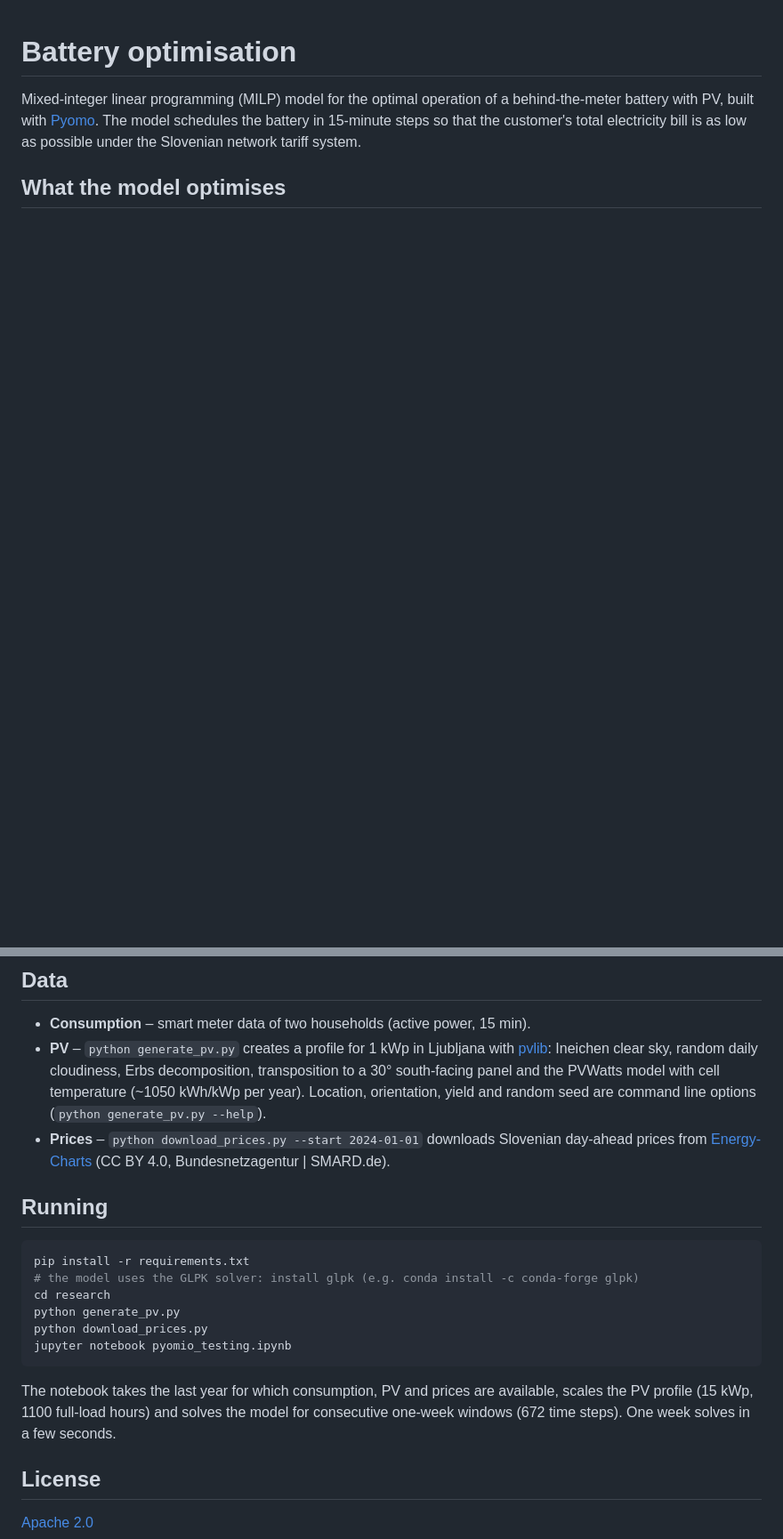
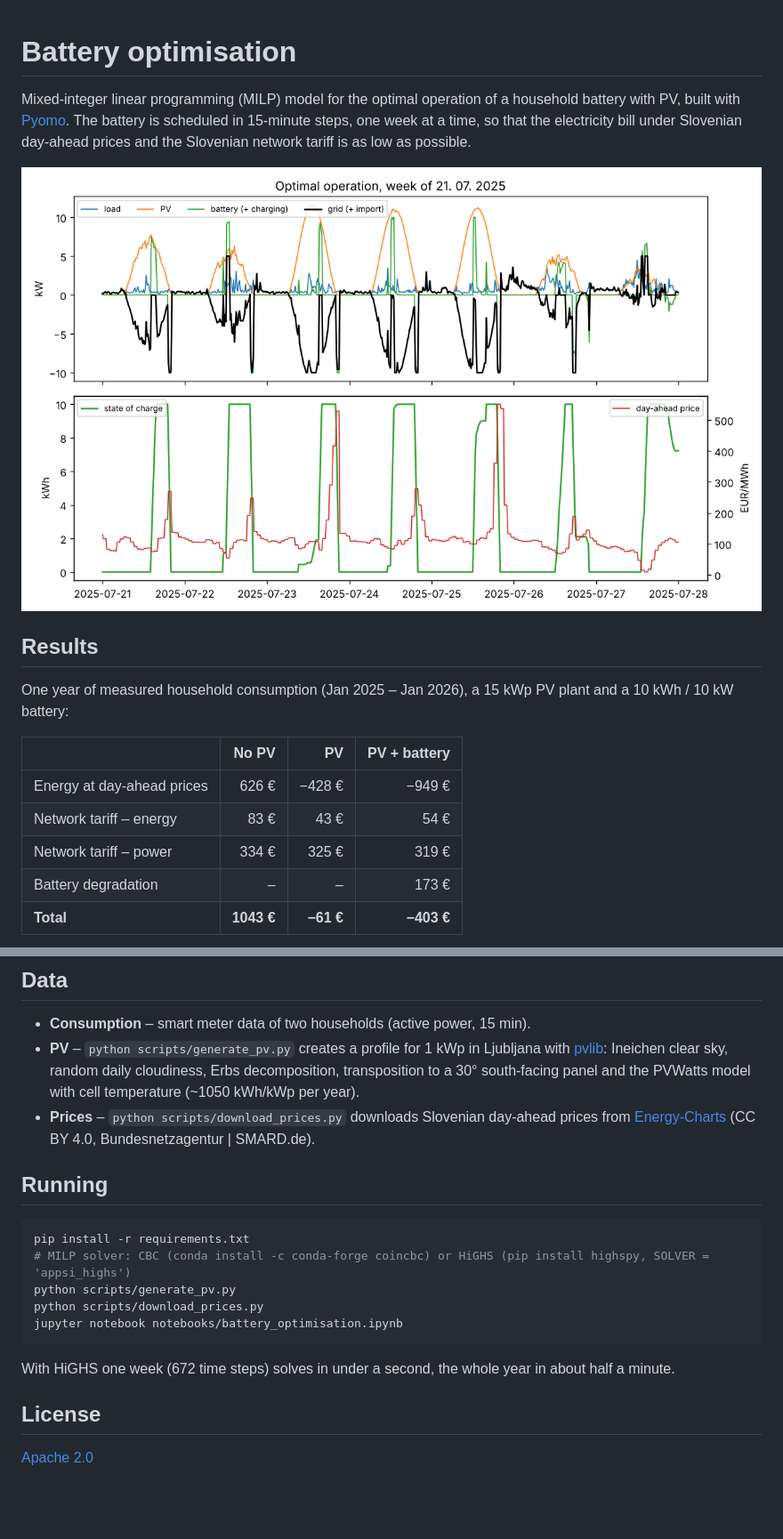
Before and after one commit to Bine-f/battery-optimisation, a Markdown page: README.md, 2 parts joined by grey strips. Shown at 89% size. Rendered like a GitHub page; pictures changed too: docs/week.png (added); blank space fills up the shorter version.

````diff
--- a/README.md
+++ b/README.md
@@ -1,7 +1,20 @@
 # Battery optimisation
 
-Mixed-integer linear programming (MILP) model for the optimal operation of a behind-the-meter battery
-with PV, built with [Pyomo](https://www.pyomo.org/). The model schedules the battery in 15-minute steps so that
-the customer's total electricity bill is as low as possible under the Slovenian network tariff system.
+Mixed-integer linear programming (MILP) model for the optimal operation of a household battery with PV, built with
+[Pyomo](https://www.pyomo.org/). The battery is scheduled in 15-minute steps, one week at a time, so that the
+electricity bill under Slovenian day-ahead prices and the Slovenian network tariff is as low as possible.
 
-## What the model optimises
+![Optimal operation in one week](docs/week.png)
+
+## Results
+
+One year of measured household consumption (Jan 2025 – Jan 2026), a 15 kWp PV plant and a 10 kWh / 10 kW battery:
+
+| | No PV | PV | PV + battery |
+| --- | ---: | ---: | ---: |
+| Energy at day-ahead prices | 626 € | −428 € | −949 € |
+| Network tariff – energy | 83 € | 43 € | 54 € |
+| Network tariff – power | 334 € | 325 € | 319 € |
+| Battery degradation | – | – | 173 € |
+| **Total** | **1043 €** | **−61 €** | **−403 €** |
+
@@ -47,27 +70,23 @@ All timestamps are local time (Europe/Ljubljana) and mark the end of the interva
 ## Data
 
 - **Consumption** – smart meter data of two households (active power, 15 min).
-- **PV** – `python generate_pv.py` creates a profile for 1 kWp in Ljubljana with [pvlib](https://pvlib-python.readthedocs.io):
-  Ineichen clear sky, random daily cloudiness, Erbs decomposition, transposition to a 30° south-facing panel
-  and the PVWatts model with cell temperature (~1050 kWh/kWp per year).
-  Location, orientation, yield and random seed are command line options (`python generate_pv.py --help`).
-- **Prices** – `python download_prices.py --start 2024-01-01` downloads Slovenian day-ahead prices
-  from [Energy-Charts](https://energy-charts.info) (CC BY 4.0, Bundesnetzagentur | SMARD.de).
+- **PV** – `python scripts/generate_pv.py` creates a profile for 1 kWp in Ljubljana with
+  [pvlib](https://pvlib-python.readthedocs.io): Ineichen clear sky, random daily cloudiness, Erbs decomposition,
+  transposition to a 30° south-facing panel and the PVWatts model with cell temperature (~1050 kWh/kWp per year).
+- **Prices** – `python scripts/download_prices.py` downloads Slovenian day-ahead prices from
+  [Energy-Charts](https://energy-charts.info) (CC BY 4.0, Bundesnetzagentur | SMARD.de).
 
 ## Running
 
 ```bash
 pip install -r requirements.txt
-# the model uses the GLPK solver: install glpk (e.g. conda install -c conda-forge glpk)
-cd research
-python generate_pv.py
-python download_prices.py
-jupyter notebook pyomio_testing.ipynb
+# MILP solver: CBC (conda install -c conda-forge coincbc) or HiGHS (pip install highspy, SOLVER = 'appsi_highs')
+python scripts/generate_pv.py
+python scripts/download_prices.py
+jupyter notebook notebooks/battery_optimisation.ipynb
 ```
 
-The notebook takes the last year for which consumption, PV and prices are available, scales the PV profile
-(15 kWp, 1100 full-load hours) and solves the model for consecutive one-week windows (672 time steps).
-One week solves in a few seconds.
+With HiGHS one week (672 time steps) solves in under a second, the whole year in about half a minute.
 
 ## License
 
````
Also changed, not shown: other parts of README.md (+37 -27 lines), docs/prices.png (added), docs/savings.png (added), 15 other files.
